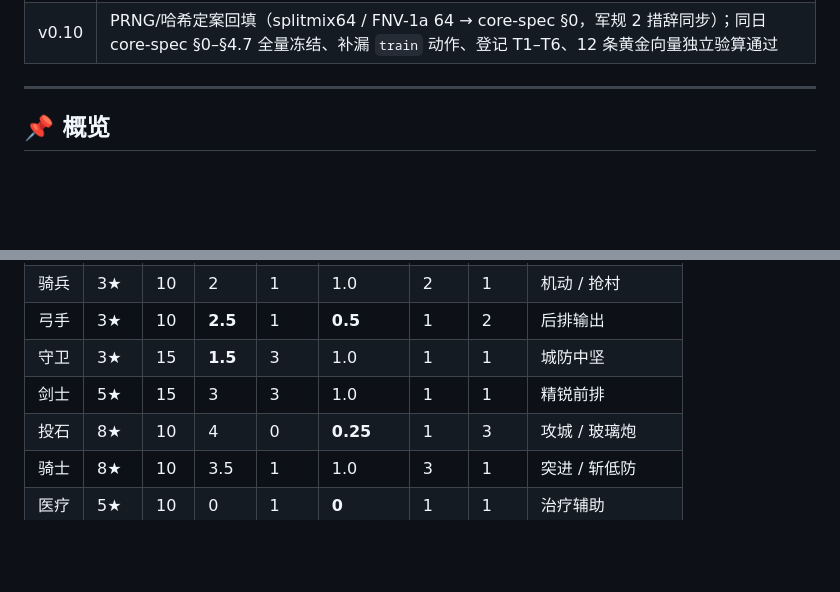
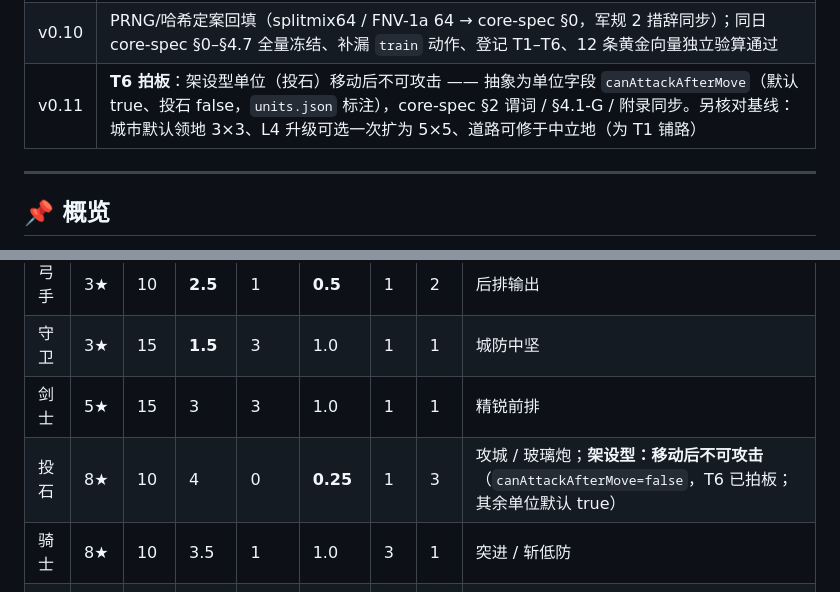
Before and after one commit to boltomli/squarefolk, a Markdown page: docs/design.md, 2 parts joined by grey strips. GitHub-like rendering; blank space fills up the shorter version.

```diff
--- a/docs/design.md
+++ b/docs/design.md
@@ -17,6 +17,7 @@
 | v0.8 | ① 编辑器**固定为桌面应用**，CLI 保留为 CI 入口（§6.1）② 新增 **§6.3 桌面编辑器选型**：Tauri（稳定线 v2.12.0，**v3 仅 3.0.0-alpha.0**）vs Wails（v3 = beta.27）现状对比、选型判据、**双宿主互为参照的三层对账** ③ §9 新增 **D13 · core 实现语言**，与游戏壳语言解耦 |
 | v0.9 | **定名 Squarefolk（方族）**：Tessera / Quadratum / Gridholm 等撞名候选排除后选定，`Squarefolk` 检索无同名游戏或产品；创建仓库 `~/disk/songl/squarefolk/` 并 `git init`；D7 更新 |
 | v0.10 | PRNG/哈希定案回填（splitmix64 / FNV-1a 64 → core-spec §0，军规 2 措辞同步）；同日 core-spec §0–§4.7 全量冻结、补漏 `train` 动作、登记 T1–T6、12 条黄金向量独立验算通过 |
+| v0.11 | **T6 拍板**：架设型单位（投石）移动后不可攻击 —— 抽象为单位字段 `canAttackAfterMove`（默认 true、投石 false，`units.json` 标注），core-spec §2 谓词 / §4.1-G / 附录同步。另核对基线：城市默认领地 3×3、L4 升级可选一次扩为 5×5、道路可修于中立地（为 T1 铺路） |
 
 ---
 
@@ -357,7 +358,7 @@ flowchart TD
 | 弓手 | 3★ | 10 | **2.5** | 1 | **0.5** | 1 | 2 | 后排输出 |
 | 守卫 | 3★ | 15 | **1.5** | 3 | 1.0 | 1 | 1 | 城防中坚 |
 | 剑士 | 5★ | 15 | 3 | 3 | 1.0 | 1 | 1 | 精锐前排 |
-| 投石 | 8★ | 10 | 4 | 0 | **0.25** | 1 | 3 | 攻城 / 玻璃炮 |
+| 投石 | 8★ | 10 | 4 | 0 | **0.25** | 1 | 3 | 攻城 / 玻璃炮；**架设型：移动后不可攻击**（`canAttackAfterMove=false`，T6 已拍板；其余单位默认 true） |
 | 骑士 | 8★ | 10 | 3.5 | 1 | 1.0 | 3 | 1 | 突进 / 斩低防 |
 | 医疗 | 5★ | 10 | 0 | 1 | **0** | 1 | 1 | 治疗辅助 |
 | 巨人 | — | 40 | 5 | 4 | 1.0 | 1 | 1 | 升级奖励，一次性 |
```
Also changed, not shown: docs/core-spec.md (+10 -4 lines).
